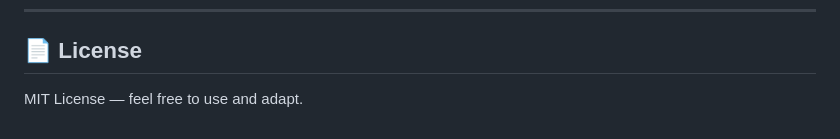
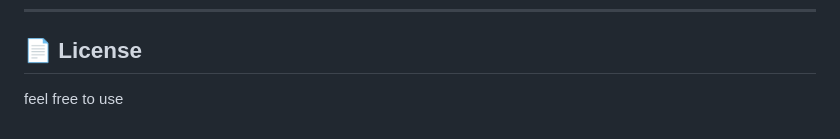
Before and after one commit to Anush12343/Elevate-workspace, a Markdown page: README.md, the part around the change. Rendered like a GitHub page.

```diff
--- a/README.md
+++ b/README.md
@@ -124,4 +124,4 @@ Key production settings:
 
 ## 📄 License
 
-MIT License — feel free to use and adapt.
+feel free to use
```
